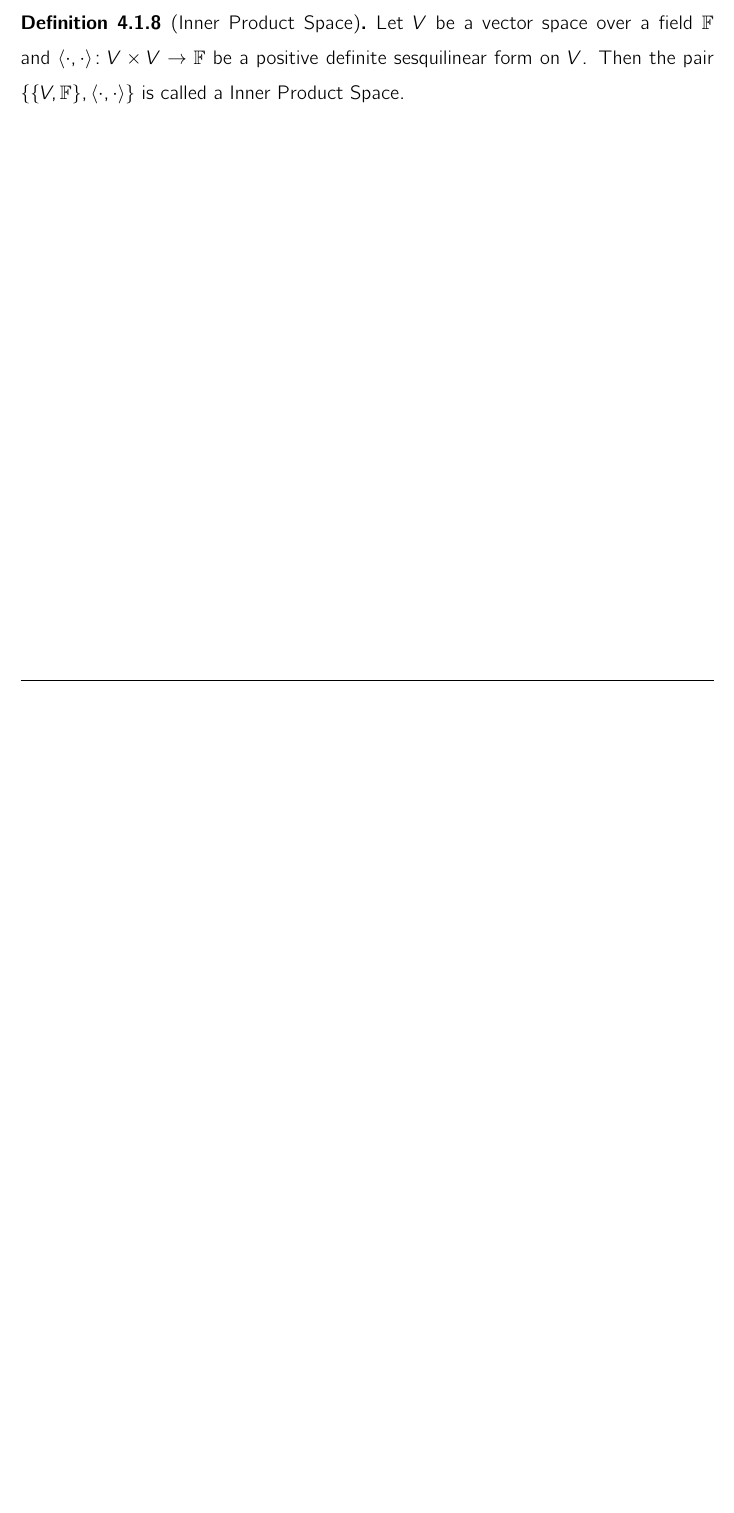
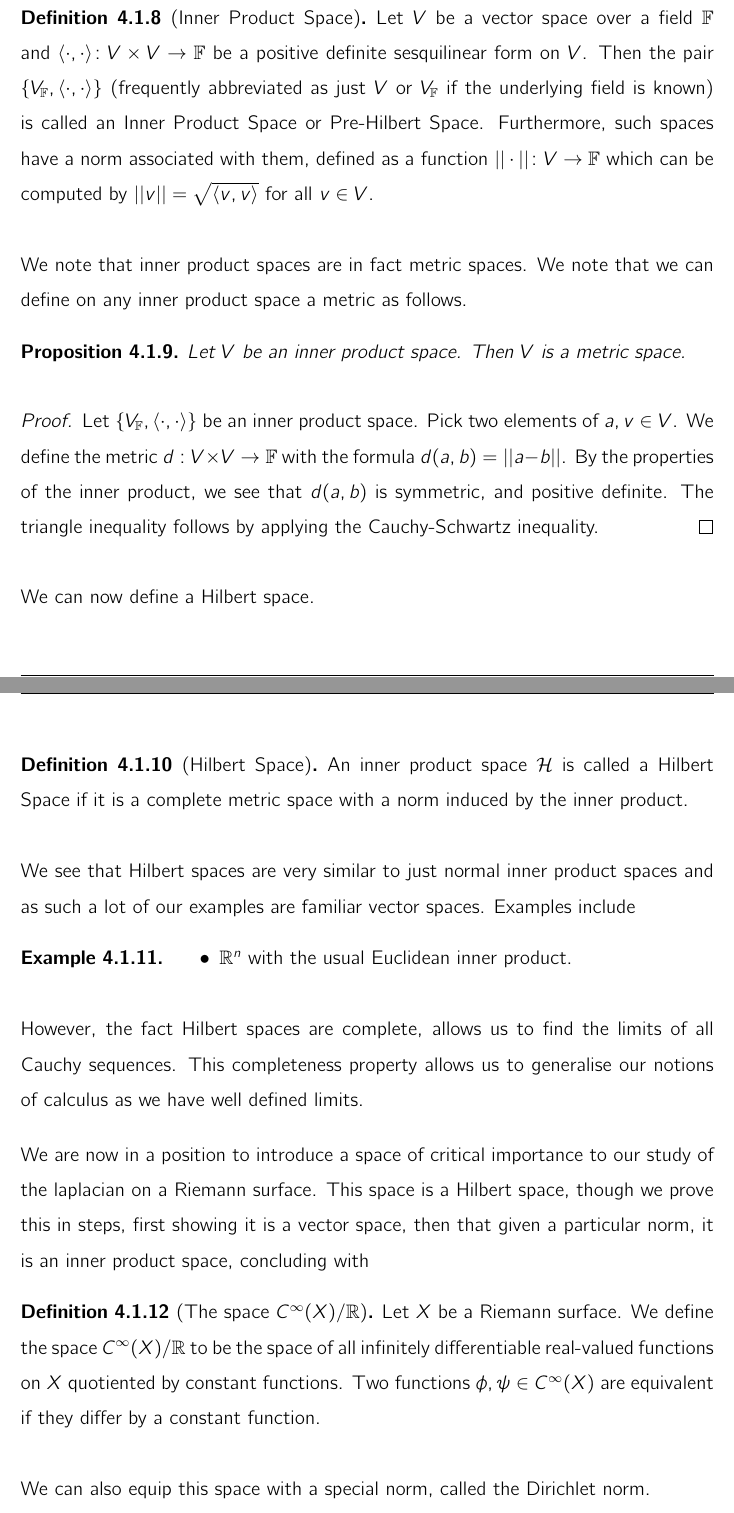
Before and after one commit to ybuzoku/Dissertation, a LaTeX thesis (Project.tex): part of page 19 of 20 before the commit and two parts of pages 19 and 20 of 21 after it, the two joined at a grey line, cut so that both start at the same text, the shorter picture padded with empty space. Compiled offline with pdfLaTeX.

Commit message:
Most recent Changes

```diff
--- a/Project.tex
+++ b/Project.tex
@@ -282,9 +282,40 @@ So we see that harmonic functions are indeed quite special. We now move on to ou
 Hilbert spaces are in some ways, the most familiar class of space that one may study. They crop up everywhere in Mathematics and more and more in Theoretical Physics and indeed they play a major part in the proof of the Uniformisation theorem. Specifially, we will want to construct a particular Hilbert space that will contain a function that we will use to prove the Uniformisation theorem. Let us provide some definitions first.
 
 \begin{defn}[Inner Product Space]
-  Let $V$ be a vector space over a field $\mathbb{F}$ and $\langle \cdot,\cdot \rangle \colon V \times V \rightarrow \mathbb{F}$ be a positive definite sesquilinear form on $V$. Then the pair $\{\{V,\mathbb{F}\}, \langle \cdot,\cdot \rangle\}$ is called a Inner Product Space.
-  \end{defn}
+  Let $V$ be a vector space over a field $\mathbb{F}$ and $\langle \cdot,\cdot \rangle \colon V \times V \rightarrow \mathbb{F}$ be a positive definite sesquilinear form on $V$. Then the pair $\{V_{\mathbb{F}}, \langle \cdot,\cdot \rangle\}$ (frequently abbreviated as just $V$ or $V_{\mathbb{F}}$ if the underlying field is known) is called an Inner Product Space or Pre-Hilbert Space. Furthermore, such spaces have a norm associated with them, defined as a function $||\cdot|| \colon V \rightarrow \mathbb{F}$ which can be computed by $||v|| = \sqrt{\langle v,v \rangle}$ for all $v \in V$.
+\end{defn}
 
+We note that inner product spaces are in fact metric spaces. We note that we can define on any inner product space a metric as follows.
+\begin{prop}
+  Let $V$ be an inner product space. Then $V$ is a metric space.
+\end{prop}
+\begin{proof}
+  Let $\{V_{\mathbb{F}},\langle \cdot,\cdot \rangle\}$ be an inner product space. Pick two elements of $a,v \in V$. We define the metric $d:V\times V \rightarrow \mathbb{F}$ with the formula $d(a,b)=||a-b||$. By the properties of the inner product, we see that $d(a,b)$ is symmetric, and positive definite. The triangle inequality follows by applying the Cauchy-Schwartz inequality.
+\end{proof}
+We can now define a Hilbert space.
+\begin{defn}[Hilbert Space]
+  An inner product space $\mathcal{H}$ is called a Hilbert Space if it is a complete metric space with a norm induced by the inner product.
+\end{defn}
+
+We see that Hilbert spaces are very similar to just normal inner product spaces and as such a lot of our examples are familiar vector spaces. Examples include
+\begin{example}
+  \begin{itemize}
+    \item $\mathbb{R}^n$ with the usual Euclidean inner product.
+  \end{itemize}
+\end{example}
+
+However, the fact Hilbert spaces are complete, allows us to find the limits of all Cauchy sequences. This completeness property allows us to generalise our notions of calculus as we have well defined limits.
+
+We are now in a position to introduce a space of critical importance to our study of the laplacian on a Riemann surface. This space is a Hilbert space, though we prove this in steps, first showing it is a vector space, then that given a particular norm, it is an inner product space, concluding with
+
+\begin{defn}[The space $C^{\infty}(X)/\mathbb{R}$]
+  Let $X$ be a Riemann surface. We define the space $C^{\infty}(X)/\mathbb{R}$ to be the space of all infinitely differentiable real-valued functions on $X$ quotiented by constant functions. Two functions $\phi, \psi \in C^{\infty}(X)$ are equivalent if they differ by a constant function.
+\end{defn}
+
+We can also equip this space with a special norm, called the Dirichlet norm.
+\begin{defn}[The Dirichlet norm]
+  The Dirichlet norm $||\cdot||_D:C^{\infty}(X)/\mathbb{R} \rightarrow \mathbb{R}$ is defined as follows. For $\tilde{f} \in C^{\infty}(X)/\mathbb{R}$, $||\tilde{f}||^2_D=||df||^2=\int_X|df|^2idz \wedge d\bar{z}$, where $\tilde{f}$ is the equivalence class of $f$.
+\end{defn}
 %
 %\references{Bibliography}{}{yes}
 \begin{thebibliography}{99}
```
Also changed, not shown: Project.pdf, Project.tex (3 more changed lines), 2 other files.
